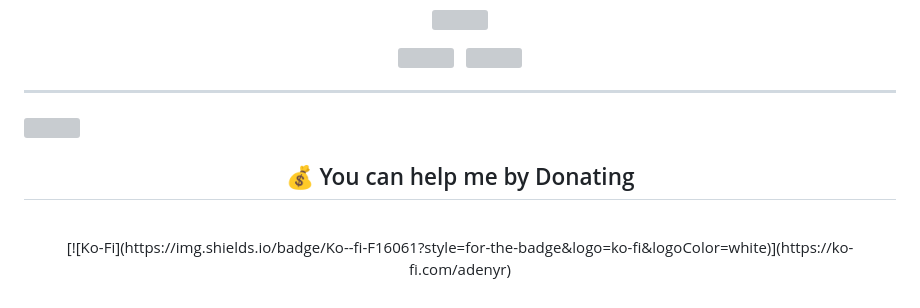
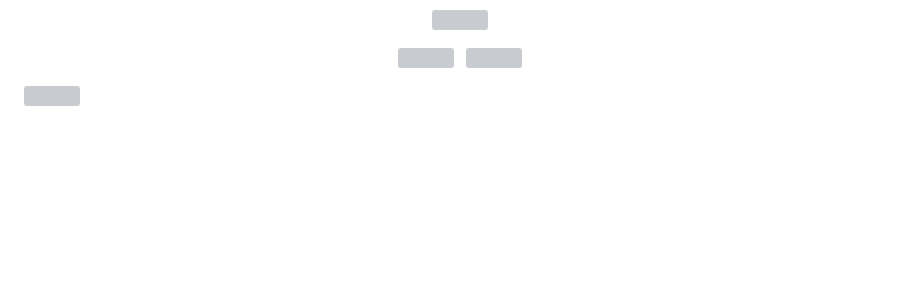
Before and after one commit to adenyrr/adenyrr, a Markdown page: README.md, the part around the change printed below. GitHub-like rendering; blank space fills up the shorter version; grey boxes are pictures that could not be loaded.

Commit message:
Update README.md
some fix

```diff
--- a/README.md
+++ b/README.md
@@ -31,19 +35,9 @@
 <img src="http://github-profile-summary-cards.vercel.app/api/cards/stats?username=adenyrr&theme=github_dark"/>
 &nbsp;
 <img src="https://github-readme-stats.vercel.app/api/top-langs/?username=adenyrr&show_icons=true&theme=transparent&layout=donut"/>
-
----
-
 <p align="center">
 
   [![](https://visitcount.itsvg.in/api?id=adenyrr&icon=0&color=0)](https://visitcount.itsvg.in)
 
 </p>
-
-<h2 align="center">💰 You can help me by Donating</h2><br>
-<p align="center">
-  [![Ko-Fi](https://img.shields.io/badge/Ko--fi-F16061?style=for-the-badge&logo=ko-fi&logoColor=white)](https://ko-fi.com/adenyr)
-</p>
-
-
 <!-- Proudly created with GPRM ( https://gprm.itsvg.in ) -->
```
Also changed, not shown: other parts of README.md (+5 -1 lines).
